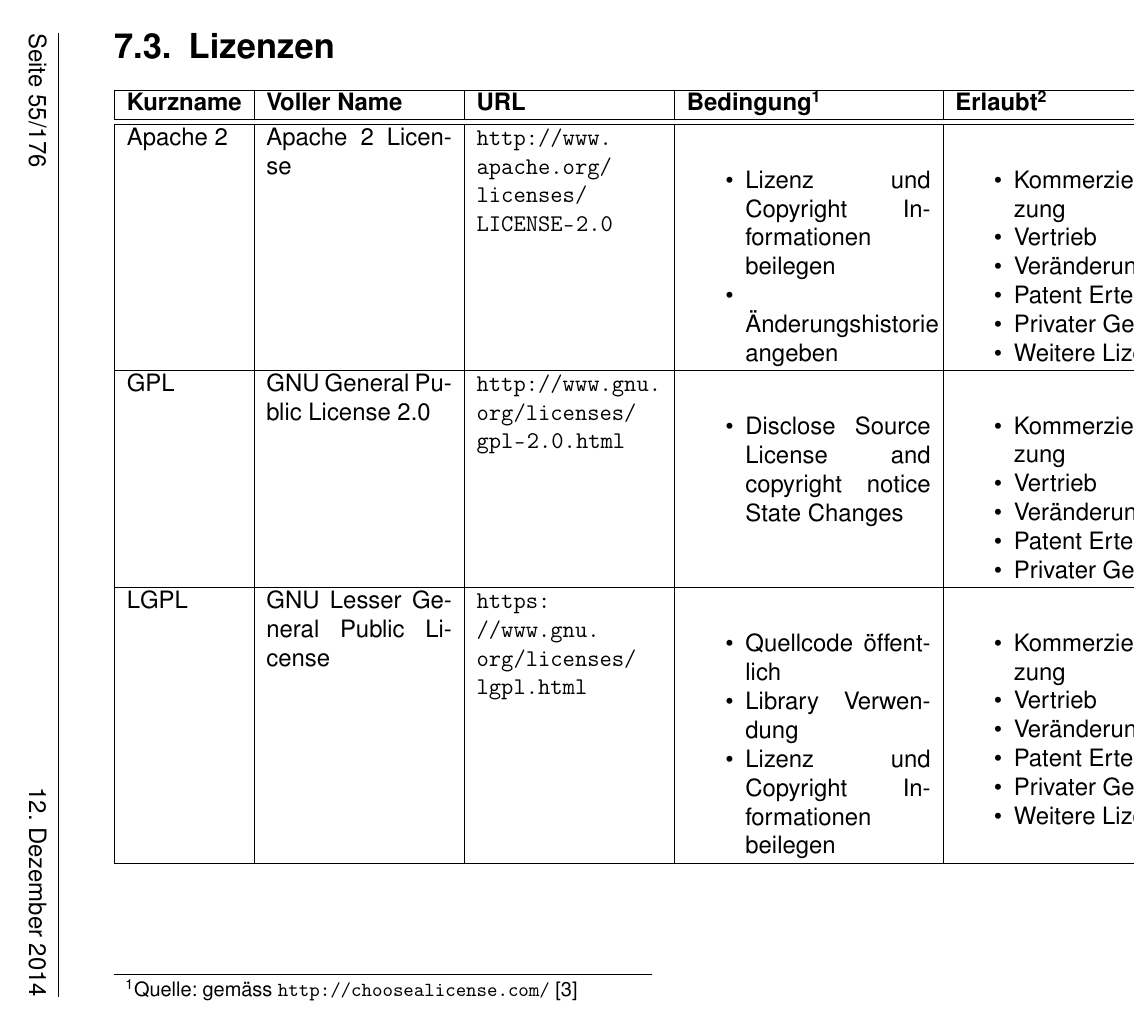
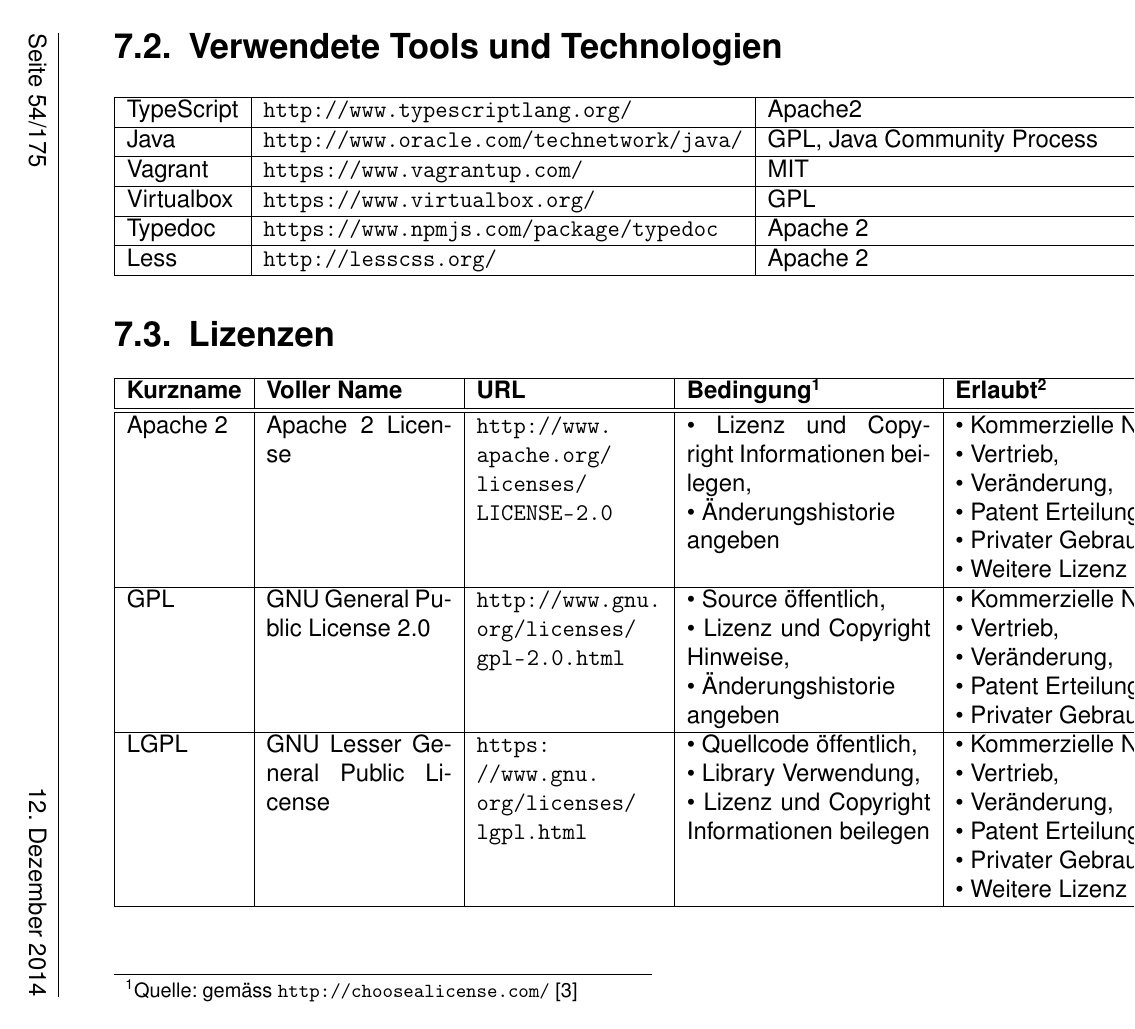
Before and after one commit to moonline/HSR.BA.Documentation, a LaTeX document (BA-EntwurfsentscheidungenAlsProjektplanungsinstrument-EEPPI-LaurinMurer-TobiasBlaser.tex, which reads architecture/thirdPartyCode.tex): page 55 of 176 before the commit and page 54 of 175 after it. Compiled offline with pdfLaTeX.

Commit message:
Improve used tools and lisences

```diff
--- a/architecture/thirdPartyCode.tex
+++ b/architecture/thirdPartyCode.tex
@@ -55,28 +55,7 @@
 	\label{sec:licenses}
 
 	\newcommand{\addLicense}[6]{
-		#1 & #2 & \url{#3} &
-		\begin{itemize}%[leftmargin=*,nosep]
-			\setlength{\itemsep}{0pt}
-	    		\setlength{\parskip}{0pt}
-		    	\setlength{\parsep}{0pt}
-			#4
-		\end{itemize}
-		 &
-		 \begin{itemize}%[leftmargin=*,nosep]
-			\setlength{\itemsep}{0pt}
-    			\setlength{\parskip}{0pt}
-	  	  	\setlength{\parsep}{0pt}
-			#5
-		\end{itemize}
-		&
-		\begin{itemize}%[leftmargin=*,nosep]
-			\setlength{\itemsep}{0pt}
-    			\setlength{\parskip}{0pt}
-	   	 	\setlength{\parsep}{0pt}
-			#6
-		\end{itemize}
-		\\
+		#1 & #2 & \url{#3} & #4 & #5 & #6	\\
 		\hline
 	}
 
@@ -85,46 +64,46 @@
 		\textbf{Kurzname} & \textbf{Voller Name} & \textbf{URL} & \textbf{Bedingung\footnote{\label{licensesFootnote}Quelle: gemäss \url{http://choosealicense.com/} \cite{github_choosing_2014}} } & \textbf{Erlaubt\footref{licensesFootnote}} & \textbf{Verboten\footref{licensesFootnote}} \\
 		\hline \hline
 		\addLicense{Apache 2}{Apache 2 License}{http://www.apache.org/licenses/LICENSE-2.0}{
-			\item{Lizenz und Copyright Informationen beilegen}
-			\item{Änderungshistorie angeben}
+			• Lizenz und Copyright Informationen beilegen,\newline
+			• Änderungs"-his"-to"-rie\newline angeben
 		}{
-			\item{Kommerzielle Nutzung}
-			\item{Vertrieb}
-			\item{Veränderung}
-			\item{Patent Erteilung}
-			\item{Privater Gebrauch}
-			\item{Weitere Lizenz}
+			• Kommerzielle Nutzung,\newline
+			• Vertrieb,\newline
+			• Veränderung,\newline
+			• Patent Erteilung,\newline
+			• Privater Gebrauch,\newline
+			• Weitere Lizenz
 		}{
-			\item{Haftbar machen}
-			\item{Mar"-ken"-kenn"-zei"-chen verwenden}
+			• Haftbar machen,\newline
+			• Mar"-ken"-kenn"-zei"-chen verwenden
 		}
 		\addLicense{GPL}{GNU General Public License 2.0}{http://www.gnu.org/licenses/gpl-2.0.html}{
-			\item{Disclose Source
-License and copyright notice
-State Changes}
+			• Source öffentlich,\newline
+			• Lizenz und Copyright Hinweise,\newline
+			• Änderungs"-his"-to"-rie\newline angeben
 		}{
-			\item{Kommerzielle Nutzung}
-			\item{Vertrieb}
-			\item{Veränderung}
-			\item{Patent Erteilung}
-			\item{Privater Gebrauch}
+			• Kommerzielle Nutzung,\newline
+			• Vertrieb,\newline
+			• Veränderung,\newline
+			• Patent Erteilung,\newline
+			• Privater Gebrauch
 		}{
-			\item{Haftbar machen}
-			\item{Weitere Lizenz}
+			• Haftbar machen,\newline
+			• Weitere Lizenz
 		}
 		\addLicense{LGPL}{GNU Lesser General Public License}{https://www.gnu.org/licenses/lgpl.html}{
-			\item{Quellcode öffentlich}
-			\item{Library Verwendung}
-			\item{Lizenz und Copyright Informationen beilegen}
+			• Quellcode öffentlich,\newline
+			• Library Verwendung,\newline
+			• Lizenz und Copyright Informationen beilegen
 		}{
-			\item{Kommerzielle Nutzung}
-			\item{Vertrieb}
-			\item{Veränderung}
-			\item{Patent Erteilung}
-			\item{Privater Gebrauch}
-			\item{Weitere Lizenz}
+			• Kommerzielle Nutzung,\newline
+			• Vertrieb,\newline
+			• Veränderung,\newline
+			• Patent Erteilung,\newline
+			• Privater Gebrauch,\newline
+			• Weitere Lizenz
 		}{
-			\item{Haftbar machen}
+			• Haftbar machen
 		}
 	\end{tabularx}
 
```
Also changed, not shown: architecture/thirdPartyCode.tex (24 more changed lines).
